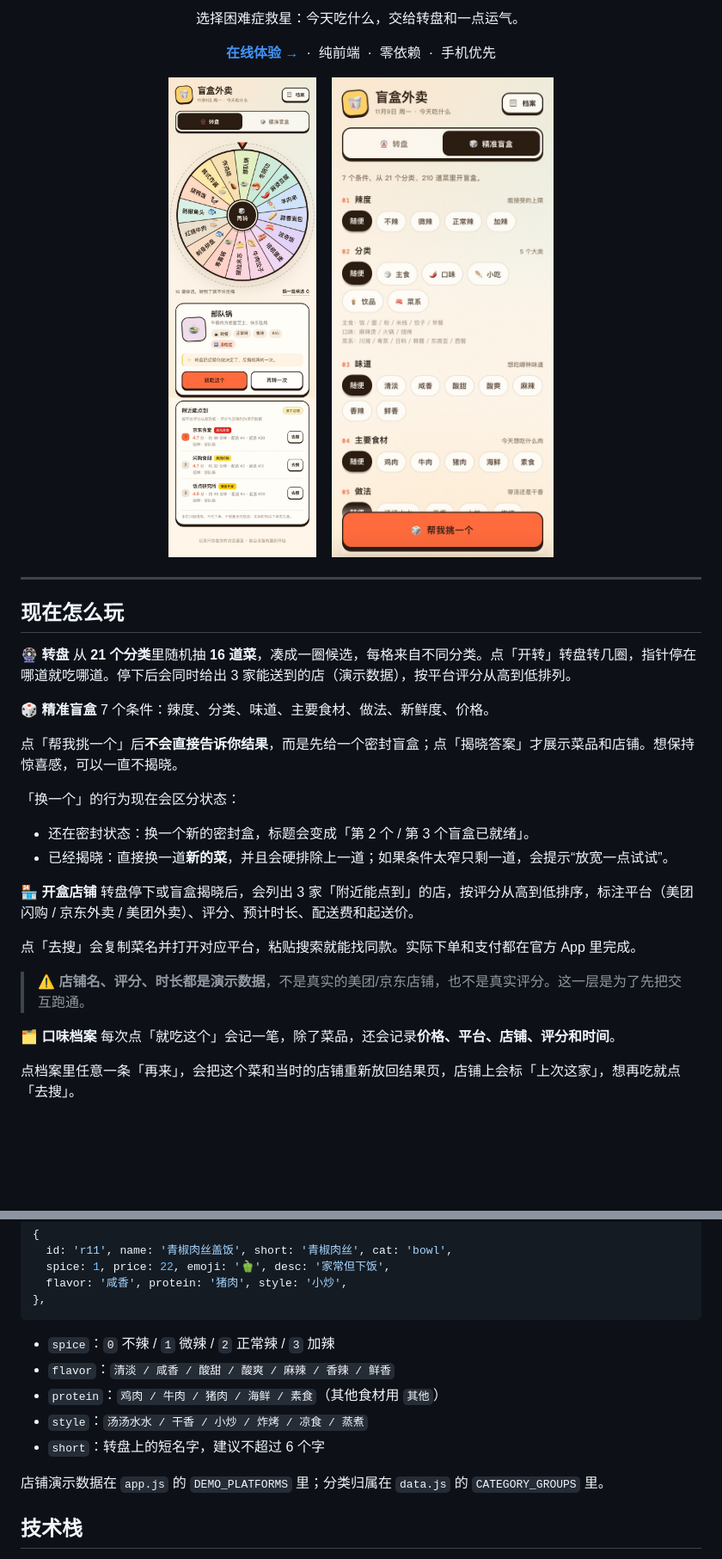
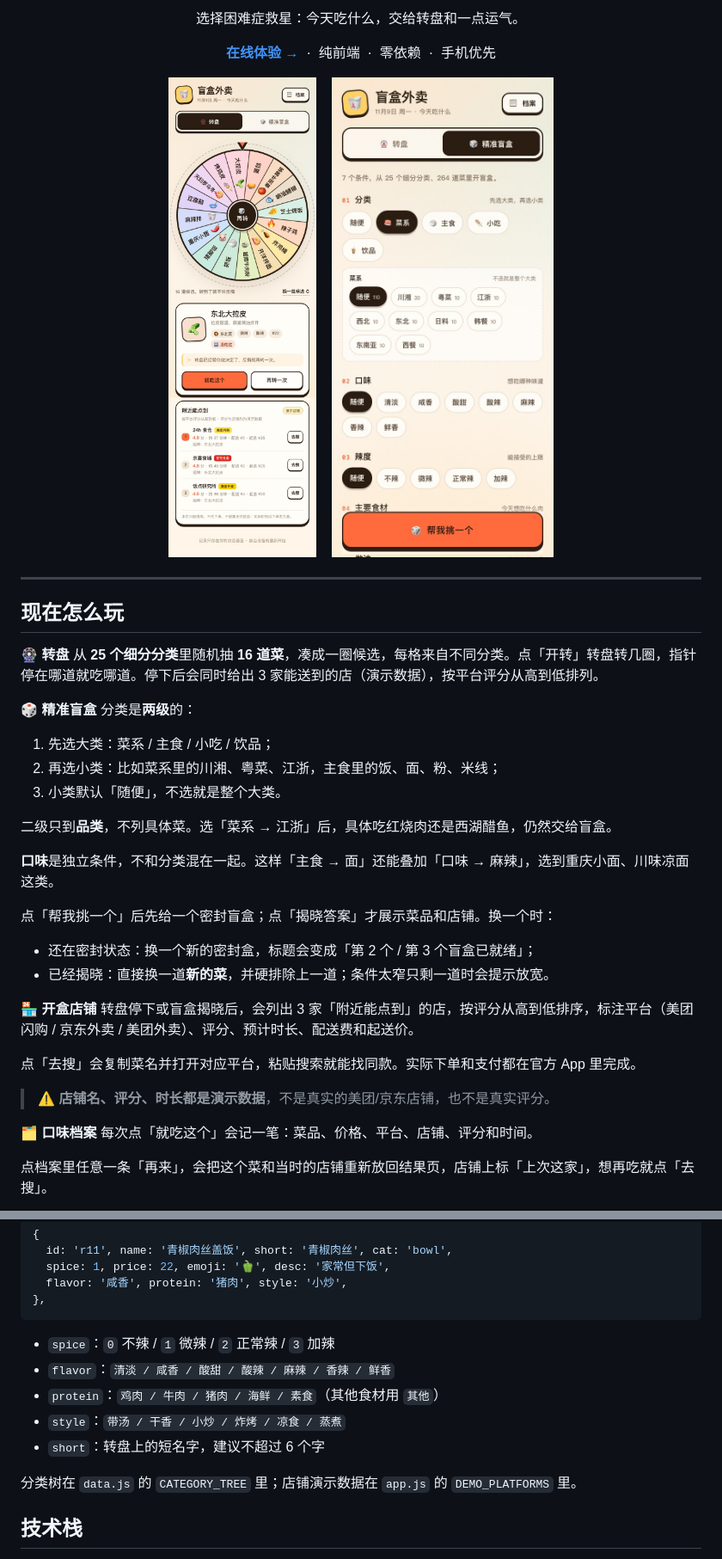
Before and after one commit to Hanny-0303/blind-box-takeout, a Markdown page: README.md, 2 parts joined by grey strips. Shown at 86% size. Rendered like a GitHub page; pictures changed too: docs/screenshot-filter.jpg, docs/screenshot-wheel.jpg; blank space fills up the shorter version.

````diff
--- a/README.md
+++ b/README.md
@@ -20,29 +20,35 @@
 ## 现在怎么玩
 
 **🎡 转盘**
-从 **21 个分类**里随机抽 **16 道菜**，凑成一圈候选，每格来自不同分类。点「开转」转盘转几圈，指针停在哪道就吃哪道。停下后会同时给出 3 家能送到的店（演示数据），按平台评分从高到低排列。
+从 **25 个细分分类**里随机抽 **16 道菜**，凑成一圈候选，每格来自不同分类。点「开转」转盘转几圈，指针停在哪道就吃哪道。停下后会同时给出 3 家能送到的店（演示数据），按平台评分从高到低排列。
 
 **🎲 精准盲盒**
-7 个条件：辣度、分类、味道、主要食材、做法、新鲜度、价格。
+分类是**两级**的：
 
-点「帮我挑一个」后**不会直接告诉你结果**，而是先给一个密封盲盒；点「揭晓答案」才展示菜品和店铺。想保持惊喜感，可以一直不揭晓。
+1. 先选大类：菜系 / 主食 / 小吃 / 饮品；
+2. 再选小类：比如菜系里的川湘、粤菜、江浙，主食里的饭、面、粉、米线；
+3. 小类默认「随便」，不选就是整个大类。
 
-「换一个」的行为现在会区分状态：
+二级只到**品类**，不列具体菜。选「菜系 → 江浙」后，具体吃红烧肉还是西湖醋鱼，仍然交给盲盒。
 
-- 还在密封状态：换一个新的密封盒，标题会变成「第 2 个 / 第 3 个盲盒已就绪」。
-- 已经揭晓：直接换一道**新的菜**，并且会硬排除上一道；如果条件太窄只剩一道，会提示“放宽一点试试”。
+**口味**是独立条件，不和分类混在一起。这样「主食 → 面」还能叠加「口味 → 麻辣」，选到重庆小面、川味凉面这类。
+
+点「帮我挑一个」后先给一个密封盲盒；点「揭晓答案」才展示菜品和店铺。换一个时：
+
+- 还在密封状态：换一个新的密封盒，标题会变成「第 2 个 / 第 3 个盲盒已就绪」；
+- 已经揭晓：直接换一道**新的菜**，并硬排除上一道；条件太窄只剩一道时会提示放宽。
 
 **🏪 开盒店铺**
 转盘停下或盲盒揭晓后，会列出 3 家「附近能点到」的店，按评分从高到低排序，标注平台（美团闪购 / 京东外卖 / 美团外卖）、评分、预计时长、配送费和起送价。
 
 点「去搜」会复制菜名并打开对应平台，粘贴搜索就能找同款。实际下单和支付都在官方 App 里完成。
 
-> ⚠️ **店铺名、评分、时长都是演示数据**，不是真实的美团/京东店铺，也不是真实评分。这一层是为了先把交互跑通。
+> ⚠️ **店铺名、评分、时长都是演示数据**，不是真实的美团/京东店铺，也不是真实评分。
 
 **🗂️ 口味档案**
-每次点「就吃这个」会记一笔，除了菜品，还会记录**价格、平台、店铺、评分和时间**。
+每次点「就吃这个」会记一笔：菜品、价格、平台、店铺、评分和时间。
 
-点档案里任意一条「再来」，会把这个菜和当时的店铺重新放回结果页，店铺上会标「上次这家」，想再吃就点「去搜」。
+点档案里任意一条「再来」，会把这个菜和当时的店铺重新放回结果页，店铺上标「上次这家」，想再吃就点「去搜」。
 
 <p align="center"><img src="docs/screenshot-sheet.jpg" width="280" alt="口味档案里的订单记录" /></p>
 
@@ -150,12 +155,12 @@ docs/               README 截图与分享封面
 ```
 
 - `spice`：`0` 不辣 / `1` 微辣 / `2` 正常辣 / `3` 加辣
-- `flavor`：`清淡 / 咸香 / 酸甜 / 酸爽 / 麻辣 / 香辣 / 鲜香`
+- `flavor`：`清淡 / 咸香 / 酸甜 / 酸辣 / 麻辣 / 香辣 / 鲜香`
 - `protein`：`鸡肉 / 牛肉 / 猪肉 / 海鲜 / 素食`（其他食材用 `其他`）
-- `style`：`汤汤水水 / 干香 / 小炒 / 炸烤 / 凉食 / 蒸煮`
+- `style`：`带汤 / 干香 / 小炒 / 炸烤 / 凉食 / 蒸煮`
 - `short`：转盘上的短名字，建议不超过 6 个字
 
-店铺演示数据在 `app.js` 的 `DEMO_PLATFORMS` 里；分类归属在 `data.js` 的 `CATEGORY_GROUPS` 里。
+分类树在 `data.js` 的 `CATEGORY_TREE` 里；店铺演示数据在 `app.js` 的 `DEMO_PLATFORMS` 里。
 
 ## 技术栈
 
````
Also changed, not shown: other parts of README.md (+49 -50 lines), docs/og-cover.jpg, docs/screenshot-sheet.jpg, 4 other files.
